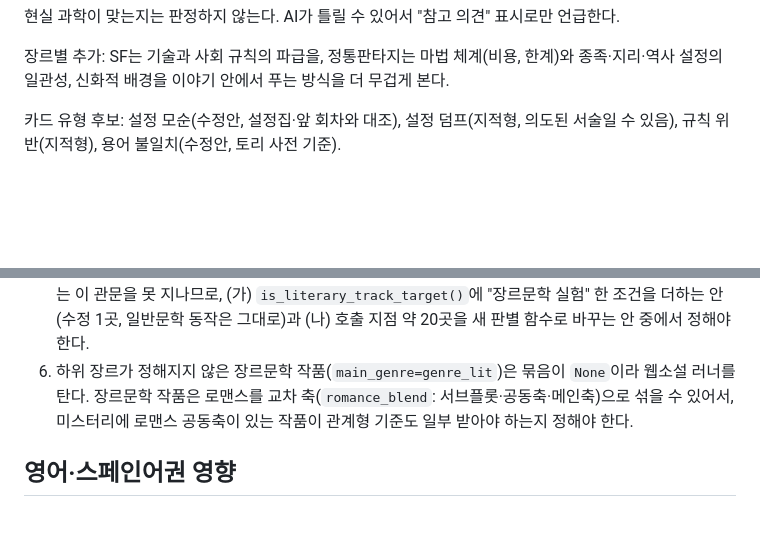
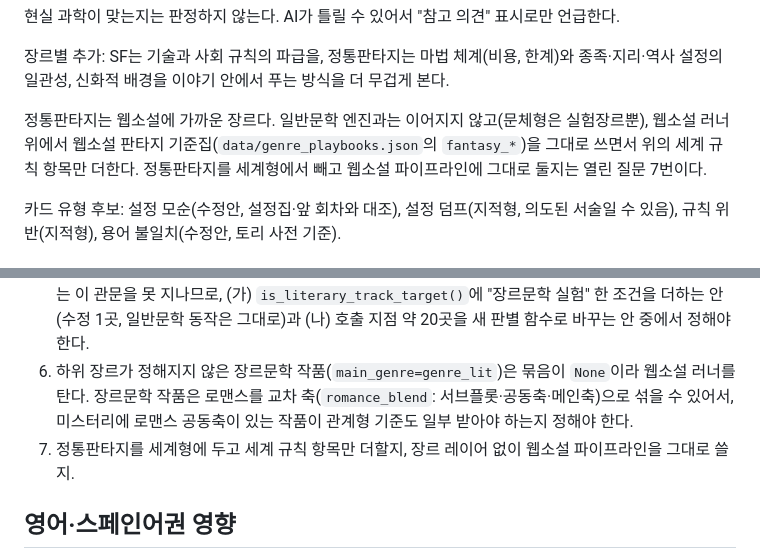
Before and after one commit to cultnoni/supertory, a Markdown page: docs/genre-pipeline.md, 2 parts joined by grey strips. Rendered like a GitHub page; blank space fills up the shorter version.

Commit message:
docs: 정통판타지는 일반문학 엔진과 이어지지 않음을 명시
Co-Authored-By: Claude Sonnet 5.5 <noreply@anthropic.com>

```diff
--- a/docs/genre-pipeline.md
+++ b/docs/genre-pipeline.md
@@ -105,6 +105,8 @@ Oct 24, 2026 · 초안 (열린 질문 1~3번 결정 반영)
 현실 과학이 맞는지는 판정하지 않는다. AI가 틀릴 수 있어서 "참고 의견" 표시로만 언급한다.
 
 장르별 추가: SF는 기술과 사회 규칙의 파급을, 정통판타지는 마법 체계(비용, 한계)와 종족·지리·역사 설정의 일관성, 신화적 배경을 이야기 안에서 푸는 방식을 더 무겁게 본다.
+
+정통판타지는 웹소설에 가까운 장르다. 일반문학 엔진과는 이어지지 않고(문체형은 실험장르뿐), 웹소설 러너 위에서 웹소설 판타지 기준집(`data/genre_playbooks.json`의 `fantasy_*`)을 그대로 쓰면서 위의 세계 규칙 항목만 더한다. 정통판타지를 세계형에서 빼고 웹소설 파이프라인에 그대로 둘지는 열린 질문 7번이다.
 
 카드 유형 후보: 설정 모순(수정안, 설정집·앞 회차와 대조), 설정 덤프(지적형, 의도된 서술일 수 있음), 규칙 위반(지적형), 용어 불일치(수정안, 토리 사전 기준).
 
@@ -216,6 +218,7 @@ Oct 24, 2026 · 초안 (열린 질문 1~3번 결정 반영)
 4. 장르문학 로맨스에 기존 로맨스 기준집이 이미 연결돼 있는지(관계형 구현 전에 확인).
 5. 일반문학 엔진의 안쪽 관문이 문제다. 문체형이 쓸 일반문학 러너 5곳(`literature_runner`, `literature_long_runner`, `literature_midcheck`, `literature_style`, `literature_summary`)과 `app.py`의 작품 생성·설정 저장 코드가 모두 `literary_form.literary_track()`과 `is_literary_track_target()`로 일반문학만 통과시킨다. `genre_track()`이 값을 돌려주는 것만으로는 이 관문을 못 지나므로, (가) `is_literary_track_target()`에 "장르문학 실험" 한 조건을 더하는 안(수정 1곳, 일반문학 동작은 그대로)과 (나) 호출 지점 약 20곳을 새 판별 함수로 바꾸는 안 중에서 정해야 한다.
 6. 하위 장르가 정해지지 않은 장르문학 작품(`main_genre=genre_lit`)은 묶음이 `None`이라 웹소설 러너를 탄다. 장르문학 작품은 로맨스를 교차 축(`romance_blend`: 서브플롯·공동축·메인축)으로 섞을 수 있어서, 미스터리에 로맨스 공동축이 있는 작품이 관계형 기준도 일부 받아야 하는지 정해야 한다.
+7. 정통판타지를 세계형에 두고 세계 규칙 항목만 더할지, 장르 레이어 없이 웹소설 파이프라인을 그대로 쓸지.
 
 ## 영어·스페인어권 영향
 
```
